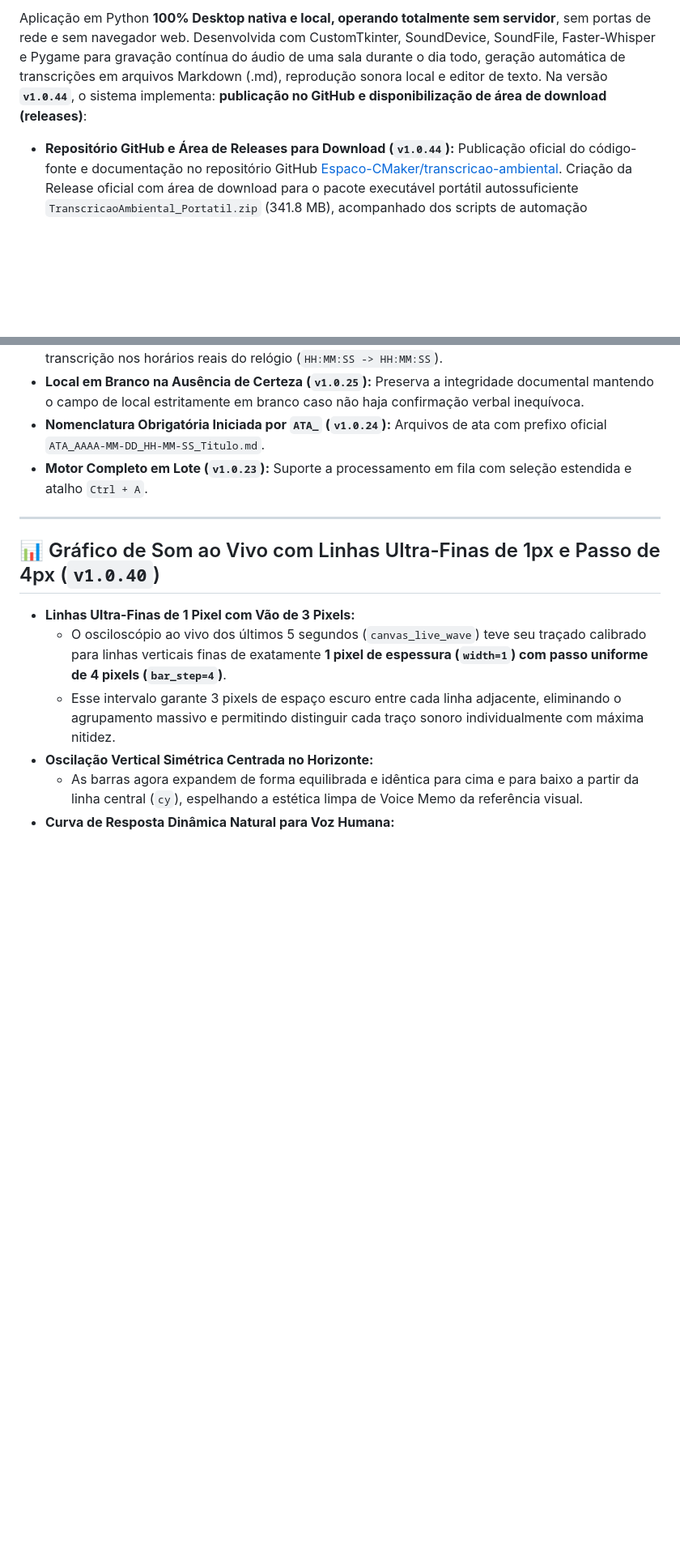
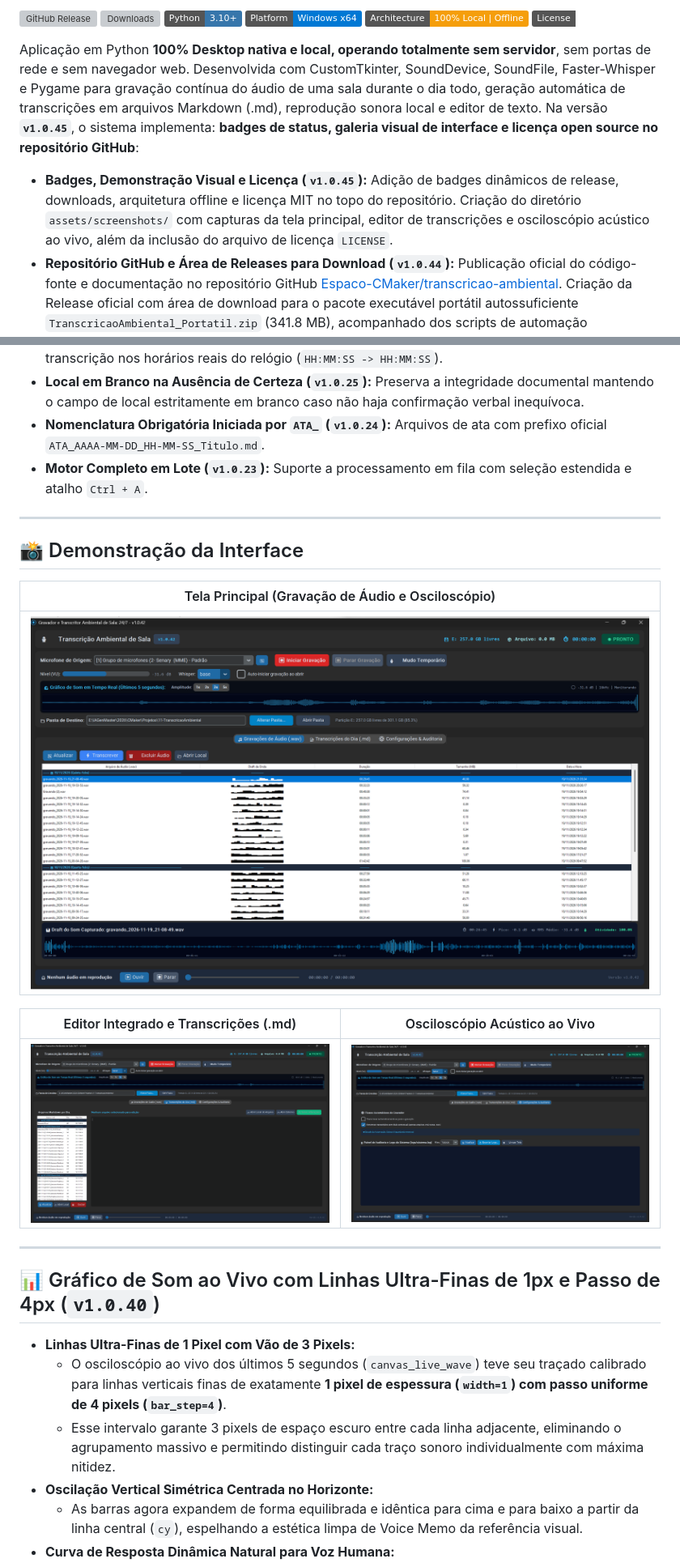
Before and after one commit to Espaco-CMaker/transcricao-ambiental, a Markdown page: README.md, 2 parts joined by grey strips. Shown at 81% size. Rendered like a GitHub page; pictures changed too: assets/screenshots/editor_transcricoes.png (added), assets/screenshots/osciloscopio_audio.png (added), assets/screenshots/tela_principal.png (added); badges without logos; blank space fills up the shorter version; grey boxes are pictures that could not be loaded.

Commit message:
docs: adiciona badges, demonstracao visual da interface e licenca v1.0.45

```diff
--- a/README.md
+++ b/README.md
@@ -3,5 +3,13 @@
 
-Aplicação em Python **100% Desktop nativa e local, operando totalmente sem servidor**, sem portas de rede e sem navegador web. Desenvolvida com CustomTkinter, SoundDevice, SoundFile, Faster-Whisper e Pygame para gravação contínua do áudio de uma sala durante o dia todo, geração automática de transcrições em arquivos Markdown (.md), reprodução sonora local e editor de texto. Na versão **`v1.0.44`**, o sistema implementa: **publicação no GitHub e disponibilização de área de download (releases)**:
+[![GitHub Release](https://img.shields.io/github/v/release/Espaco-CMaker/transcricao-ambiental?color=38bdf8&label=Release&logo=github)](https://github.com/Espaco-CMaker/transcricao-ambiental/releases/latest)
+[![Downloads](https://img.shields.io/github/downloads/Espaco-CMaker/transcricao-ambiental/total?color=10b981&label=Downloads&logo=github)](https://github.com/Espaco-CMaker/transcricao-ambiental/releases)
+[![Python Version](https://img.shields.io/badge/Python-3.10%2B-3776ab?logo=python&logoColor=white)](https://www.python.org/)
+[![Plataforma](https://img.shields.io/badge/Platform-Windows%20x64-0078d4?logo=windows&logoColor=white)](https://github.com/Espaco-CMaker/transcricao-ambiental/releases)
+[![Arquitetura](https://img.shields.io/badge/Architecture-100%25%20Local%20%7C%20Offline-f59e0b)](https://github.com/Espaco-CMaker/transcricao-ambiental)
+[![Licença MIT](https://img.shields.io/badge/License-MIT-emerald.svg)](LICENSE)
+
+Aplicação em Python **100% Desktop nativa e local, operando totalmente sem servidor**, sem portas de rede e sem navegador web. Desenvolvida com CustomTkinter, SoundDevice, SoundFile, Faster-Whisper e Pygame para gravação contínua do áudio de uma sala durante o dia todo, geração automática de transcrições em arquivos Markdown (.md), reprodução sonora local e editor de texto. Na versão **`v1.0.45`**, o sistema implementa: **badges de status, galeria visual de interface e licença open source no repositório GitHub**:
+- **Badges, Demonstração Visual e Licença (`v1.0.45`):** Adição de badges dinâmicos de release, downloads, arquitetura offline e licença MIT no topo do repositório. Criação do diretório `assets/screenshots/` com capturas da tela principal, editor de transcrições e osciloscópio acústico ao vivo, além da inclusão do arquivo de licença `LICENSE`.
 - **Repositório GitHub e Área de Releases para Download (`v1.0.44`):** Publicação oficial do código-fonte e documentação no repositório GitHub [Espaco-CMaker/transcricao-ambiental](https://github.com/Espaco-CMaker/transcricao-ambiental). Criação da Release oficial com área de download para o pacote executável portátil autossuficiente `TranscricaoAmbiental_Portatil.zip` (341.8 MB), acompanhado dos scripts de automação [scripts/publish_release.py](file:///e:/IAGenMaster/2026/CMaker/Projetos/11-TranscricaoAmbiental/scripts/publish_release.py) e [scripts/push_github.bat](file:///e:/IAGenMaster/2026/CMaker/Projetos/11-TranscricaoAmbiental/scripts/push_github.bat).
 - **Documento Canônico de Preenchimento do Hub de Projetos (`v1.0.43`):** Elaboração de guia completo em [EmDesenvolvimento/formulario_hub_projetos_v1.0.0.md](file:///e:/IAGenMaster/2026/CMaker/Projetos/11-TranscricaoAmbiental/EmDesenvolvimento/formulario_hub_projetos_v1.0.0.md) mapeando 100% dos campos do formulário administrativo (`admin/projetos/novo`) do Hub de Projetos CMaker (`https://cmaker.com.br/projetos/hub/`). Inclui textos prontos para cópia com resumo executivo de 198 caracteres, descrição aprofundada da solução e metodologia maker, equipe, marcos cronológicos, tags, tecnologias, diretrizes de fotos e parecer técnico de maturidade com nota 10.0.
 - **Botão Único de Transcrição Contextual (`v1.0.42`):** Remoção do botão redundante `⚡ Transcrever em Lote`. A barra de ferramentas agora conta exclusivamente com o botão **`⚡ Transcrever`**, que atua de forma direta sobre os itens selecionados na lista:
@@ -31,6 +39,18 @@ Aplicação em Python **100% Desktop nativa e local, operando totalmente sem ser
 - **Local em Branco na Ausência de Certeza (`v1.0.25`):** Preserva a integridade documental mantendo o campo de local estritamente em branco caso não haja confirmação verbal inequívoca.
 - **Nomenclatura Obrigatória Iniciada por `ATA_` (`v1.0.24`):** Arquivos de ata com prefixo oficial `ATA_AAAA-MM-DD_HH-MM-SS_Titulo.md`.
 - **Motor Completo em Lote (`v1.0.23`):** Suporte a processamento em fila com seleção estendida e atalho `Ctrl + A`.
+
+---
+
+## 📸 Demonstração da Interface
+
+| Tela Principal (Gravação de Áudio e Osciloscópio) |
+| :---: |
+| ![Interface Principal](assets/screenshots/tela_principal.png) |
+
+| Editor Integrado e Transcrições (.md) | Osciloscópio Acústico ao Vivo |
+| :---: | :---: |
+| ![Editor e Transcrições](assets/screenshots/editor_transcricoes.png) | ![Osciloscópio de Som](assets/screenshots/osciloscopio_audio.png) |
 
 ---
 
```
Also changed, not shown: other parts of README.md (+6 -3 lines), README_IA.md (+2 -2 lines), 1 other file.
